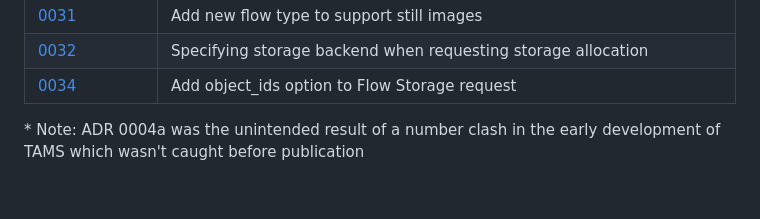
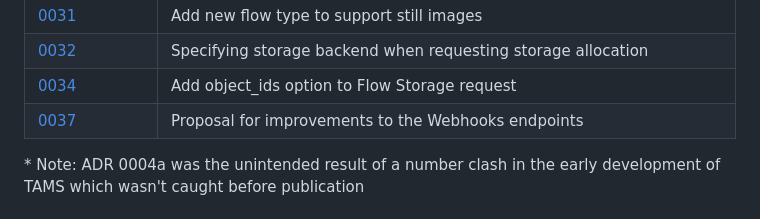
Before and after one commit to bbc/tams, a Markdown page: docs/README.md, the part around the change. GitHub-like rendering.

Commit message:
Add ADR0037 to ADR listing

```diff
--- a/docs/README.md
+++ b/docs/README.md
@@ -43,6 +43,7 @@ For more information on how we use ADRs, see [here](./adr/README.md).
 | [0031](./adr/0031-flow-image-support.md)                           | Add new flow type to support still images                                  |
 | [0032](./adr/0032-specifying-storage-backend.md)                   | Specifying storage backend when requesting storage allocation              |
 | [0034](./adr/0034-storage-allow-object_ids.md)                     | Add object_ids option to Flow Storage request                              |
+| [0037](./adr/0037-improve-webhooks.md)                             | Proposal for improvements to the Webhooks endpoints                        |
 
 \* Note: ADR 0004a was the unintended result of a number clash in the early development of TAMS which wasn't caught before publication
 
```
